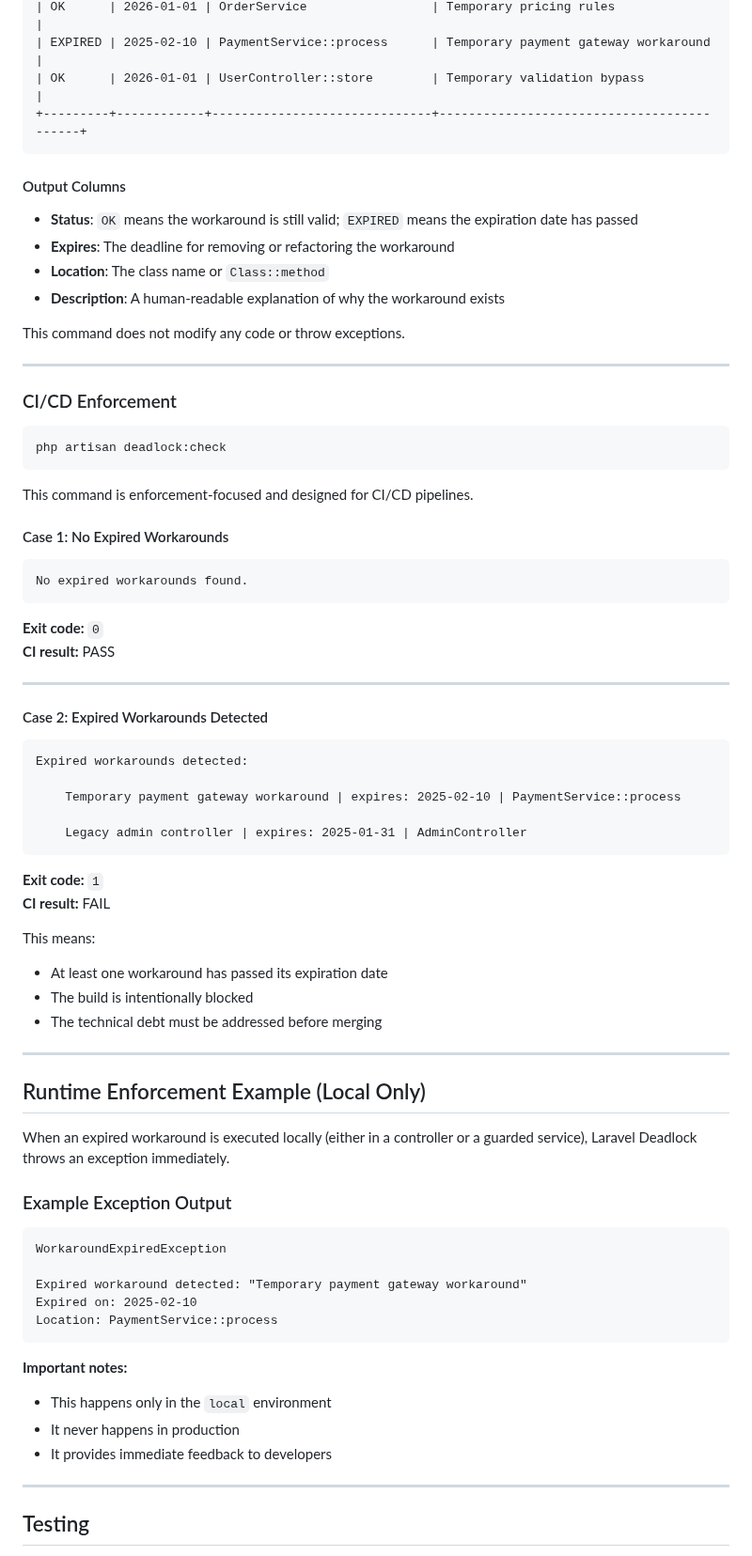
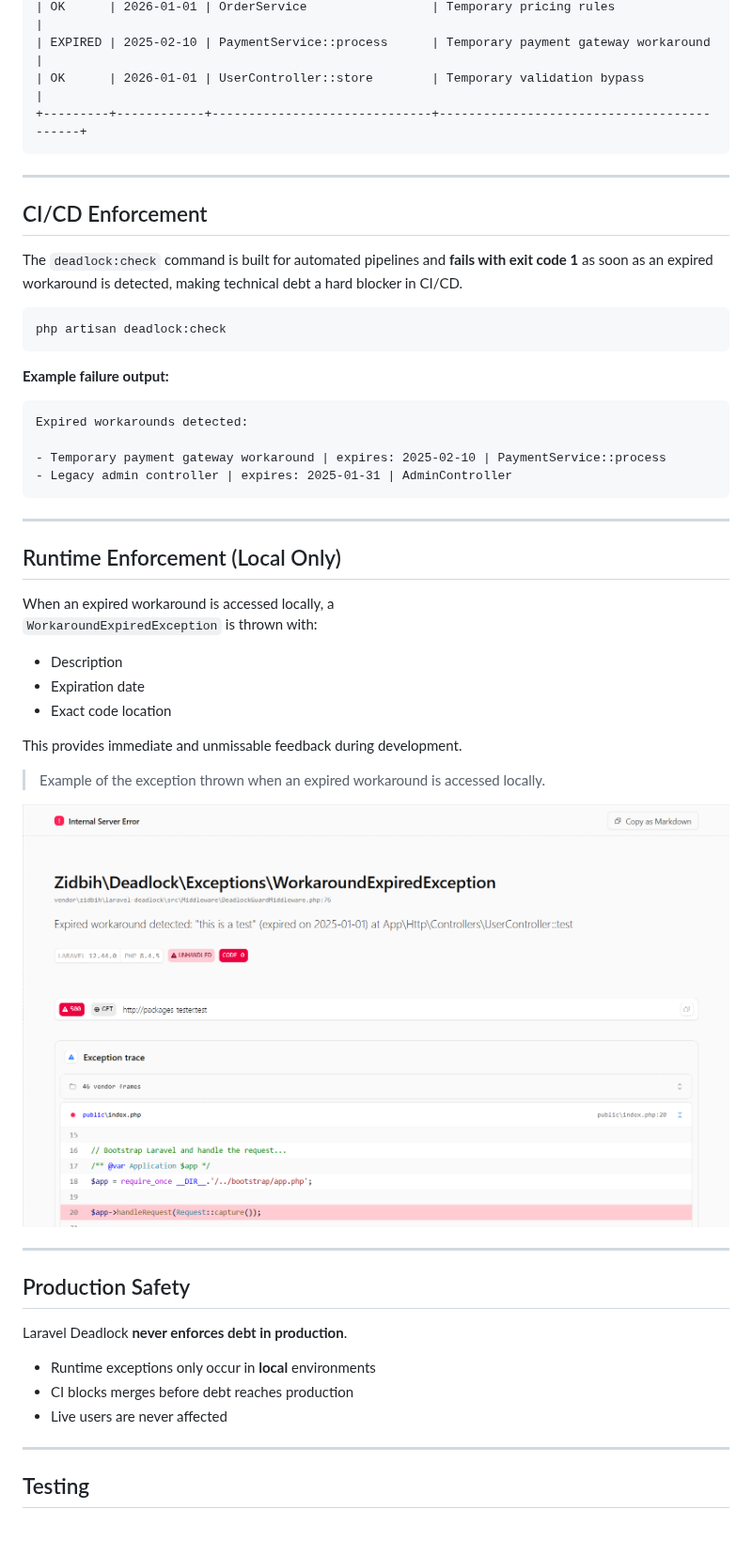
Before and after one commit to medmahmoudhdaya/laravel-deadlock, a Markdown page: README.md, the part around one of its changes. Shown at 94% size. Rendered like a GitHub page; pictures changed too: docs/images/workaround-exception.png (added); blank space fills up the shorter version.

Commit message:
docs: refine README structure and improve clarity

````diff
--- a/README.md
+++ b/README.md
@@ -239,76 +170,50 @@ This command is informational. It scans the codebase and lists all detected work
 +---------+------------+------------------------------+-------------------------------------------+
 ```
 
-#### Output Columns
-
-- **Status**: `OK` means the workaround is still valid; `EXPIRED` means the expiration date has passed
-- **Expires**: The deadline for removing or refactoring the workaround
-- **Location**: The class name or `Class::method`
-- **Description**: A human-readable explanation of why the workaround exists
-
-This command does not modify any code or throw exceptions.
-
 ---
 
-### CI/CD Enforcement
+## CI/CD Enforcement
+
+The `deadlock:check` command is built for automated pipelines and **fails with exit code 1** as soon as an expired workaround is detected, making technical debt a hard blocker in CI/CD.
 
 ```bash
 php artisan deadlock:check
 ```
 
-This command is enforcement-focused and designed for CI/CD pipelines.
-
-#### Case 1: No Expired Workarounds
-
-```
-No expired workarounds found.
-```
-
-**Exit code:** `0`
-**CI result:** PASS
-
----
-
-#### Case 2: Expired Workarounds Detected
+**Example failure output:**
 
 ```
 Expired workarounds detected:
 
-    Temporary payment gateway workaround | expires: 2025-02-10 | PaymentService::process
-
-    Legacy admin controller | expires: 2025-01-31 | AdminController
+- Temporary payment gateway workaround | expires: 2025-02-10 | PaymentService::process
+- Legacy admin controller | expires: 2025-01-31 | AdminController
 ```
-
-**Exit code:** `1`
-**CI result:** FAIL
-
-This means:
-
-- At least one workaround has passed its expiration date
-- The build is intentionally blocked
-- The technical debt must be addressed before merging
 
 ---
 
-## Runtime Enforcement Example (Local Only)
+## Runtime Enforcement (Local Only)
 
-When an expired workaround is executed locally (either in a controller or a guarded service), Laravel Deadlock throws an exception immediately.
+When an expired workaround is accessed locally, a
+`WorkaroundExpiredException` is thrown with:
 
-### Example Exception Output
+- Description
+- Expiration date
+- Exact code location
 
-```
-WorkaroundExpiredException
+This provides immediate and unmissable feedback during development.
+> Example of the exception thrown when an expired workaround is accessed locally.
 
-Expired workaround detected: "Temporary payment gateway workaround"
-Expired on: 2025-02-10
-Location: PaymentService::process
-```
+![Expired workaround exception](docs/images/workaround-exception.png)
 
-**Important notes:**
+---
 
-- This happens only in the `local` environment
-- It never happens in production
-- It provides immediate feedback to developers
+## Production Safety
+
+Laravel Deadlock **never enforces debt in production**.
+
+- Runtime exceptions only occur in **local** environments
+- CI blocks merges before debt reaches production
+- Live users are never affected
 
 ---
 
````
Also changed, not shown: other parts of README.md (+67 -146 lines).
